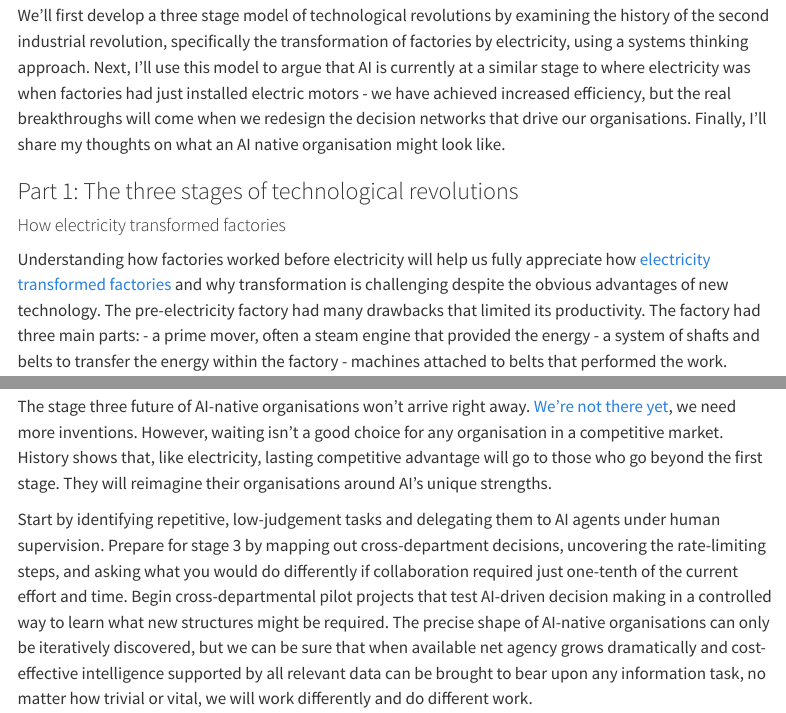
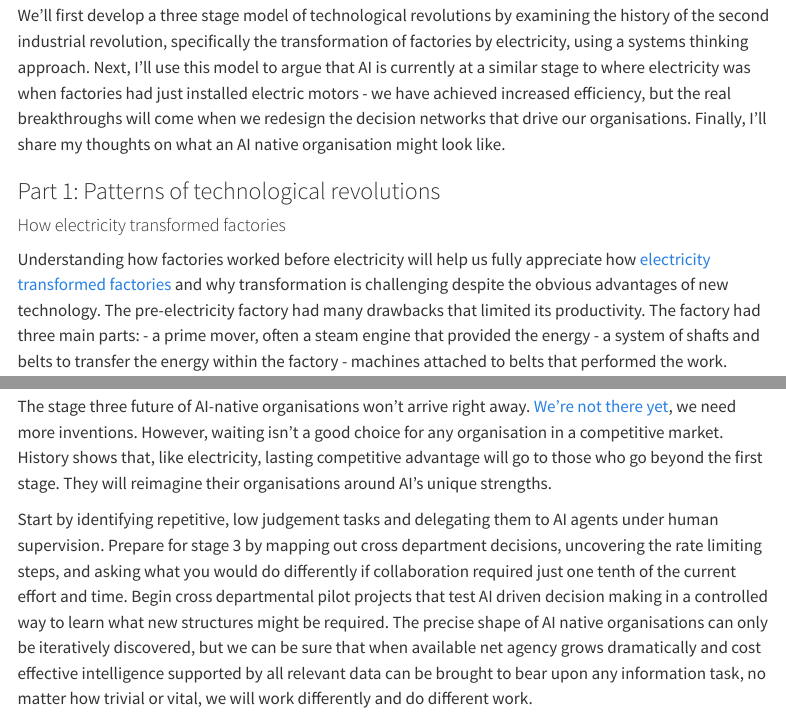
Before and after one commit to curious-abhinav/abhinav, a Quarto document (posts/ai-at-work/index.qmd): the page in a window 1100 px wide, from 540 px down, and a second part further down, joined at a grey line. Rendered offline with R 4.5, knitr and Pandoc in place of Quarto, with nearby package versions; menus at the side of the page are left out.

Commit message:
typos and headings

```diff
--- a/posts/ai-at-work/index.qmd
+++ b/posts/ai-at-work/index.qmd
@@ -16,7 +16,7 @@ Faraday invented the dynamo in 1831. Electric power stations became commercially
 
 We'll first develop a three stage model of technological revolutions by examining the history of the second industrial revolution, specifically the transformation of factories by electricity, using a systems thinking approach. Next, I'll use this model to argue that AI is currently at a similar stage to where electricity was when factories had just installed electric motors - we have achieved increased efficiency, but the real breakthroughs will come when we redesign the decision networks that drive our organisations. Finally, I'll share my thoughts on what an AI native organisation might look like.
 
-### Part 1: The three stages of technological revolutions
+### Part 1: Patterns of technological revolutions
 #### How electricity transformed factories
 
 Understanding how factories worked before electricity will help us fully appreciate how [electricity transformed factories](https://www.osti.gov/servlets/purl/6774921) and why transformation is challenging despite the obvious advantages of new technology. The pre-electricity factory had many drawbacks that limited its productivity. The factory had three main parts:
@@ -90,6 +90,6 @@ The question will change from how to spend your advertising or promotions budget
 
 The stage three future of AI-native organisations won't arrive right away. [We're not there yet](https://arxiv.org/abs/2503.13657), we need more inventions. However, waiting isn't a good choice for any organisation in a competitive market. History shows that, like electricity, lasting competitive advantage will go to those who go beyond the first stage. They will reimagine their organisations around AI's unique strengths.
 
-Start by identifying repetitive, low-judgement tasks and delegating them to AI agents under human supervision. Prepare for stage 3 by mapping out cross-department decisions, uncovering the rate-limiting steps, and asking what you would do differently if collaboration required just one-tenth of the current effort and time. Begin cross-departmental pilot projects that test AI-driven decision making in a controlled way to learn what new structures might be required. The precise shape of AI-native organisations can only be iteratively discovered, but we can be sure that when available net agency grows dramatically and cost-effective intelligence supported by all relevant data can be brought to bear upon any information task, no matter how trivial or vital, we will work differently and do different work.
+Start by identifying repetitive, low judgement tasks and delegating them to AI agents under human supervision. Prepare for stage 3 by mapping out cross department decisions, uncovering the rate limiting steps, and asking what you would do differently if collaboration required just one tenth of the current effort and time. Begin cross departmental pilot projects that test AI driven decision making in a controlled way to learn what new structures might be required. The precise shape of AI native organisations can only be iteratively discovered, but we can be sure that when available net agency grows dramatically and cost effective intelligence supported by all relevant data can be brought to bear upon any information task, no matter how trivial or vital, we will work differently and do different work.
 
 <span style="color:grey;"> Thanks to Malavika and Simon for discussing early versions of this post. </span>
```
